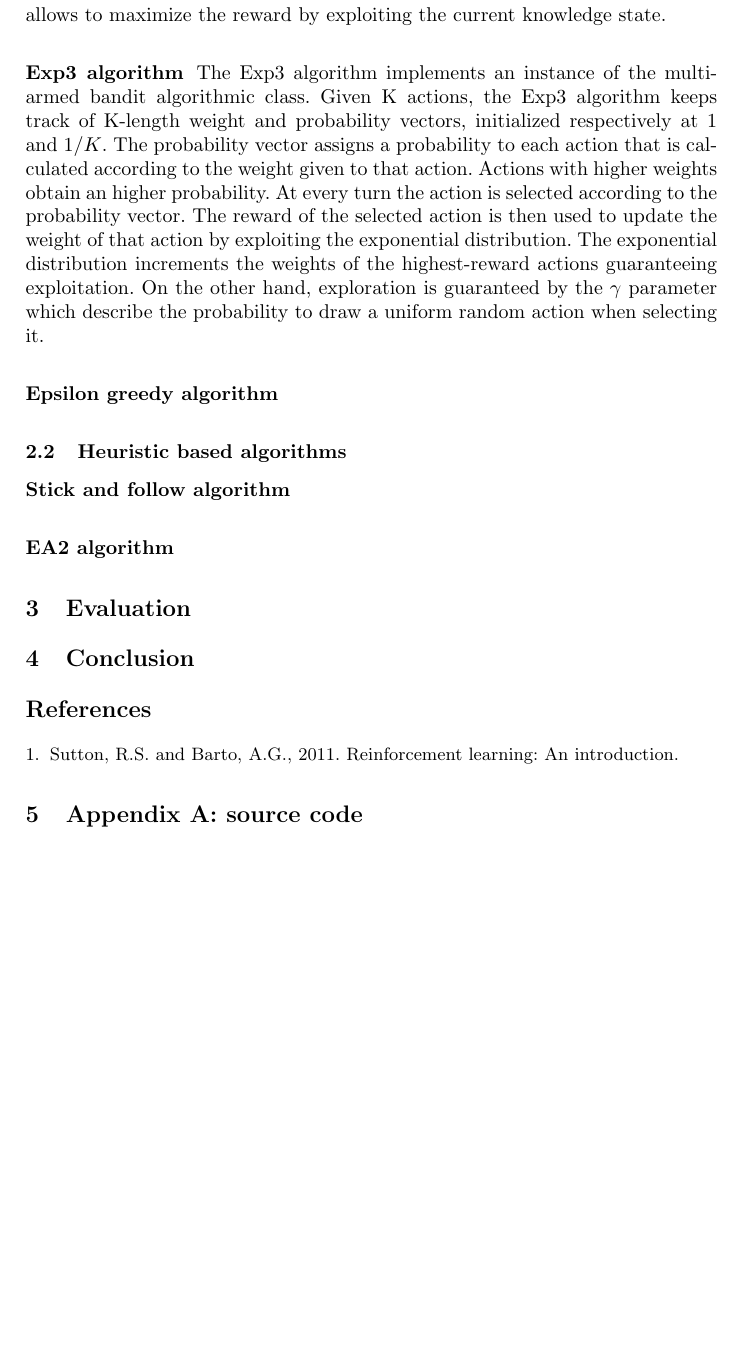
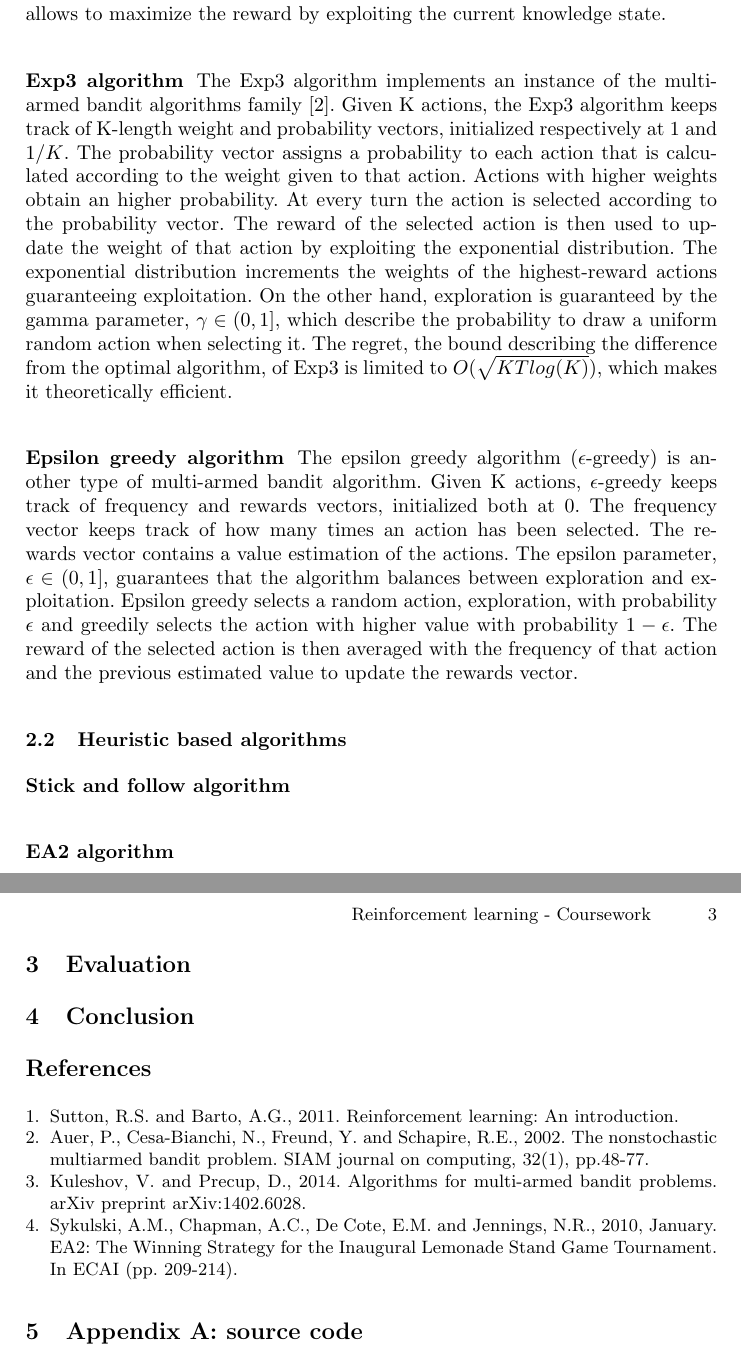
Before and after one commit to aptxZS/ReinforcementLearning, a LaTeX paper (Coursework/report/main.tex): part of page 2 of 2 before the commit and two parts of pages 2 and 3 of 3 after it, the two joined at a grey line, cut so that both start at the same text, the shorter picture padded with empty space. Compiled offline with pdfLaTeX.

Commit message:
Added epsilon greedy description

```diff
--- a/Coursework/report/main.tex
+++ b/Coursework/report/main.tex
@@ -113,20 +113,36 @@ the reward by exploiting the current knowledge state.
 
 \subsubsection{Exp3 algorithm}
 The Exp3 algorithm implements an instance of the multi-armed bandit
-algorithmic class. Given K actions, the Exp3 algorithm keeps track of
+algorithms family \cite{exp3}. Given K actions, the Exp3 algorithm keeps track of
 K-length weight and probability vectors, initialized respectively at 1
-and $1/K$. The probability vector
-assigns a probability to each action that is calculated according to
-the weight given to that action. Actions with higher weights obtain an
-higher probability. At every turn the action is selected according to
-the probability vector. The reward of the selected action is then used
-to update the weight of that action by exploiting the exponential
-distribution. The exponential distribution increments the weights of
-the highest-reward actions guaranteeing exploitation. On the other hand,
-exploration is guaranteed by the $\gamma$ parameter which describe the
-probability to draw a uniform random action when selecting it.
+and $1/K$. The probability vector assigns a probability to each action
+that is calculated according to the weight given to that
+action. Actions with higher weights obtain an higher probability. At
+every turn the action is selected according to the probability
+vector. The reward of the selected action is then used to update the
+weight of that action by exploiting the exponential distribution. The
+exponential distribution increments the weights of the highest-reward
+actions guaranteeing exploitation. On the other hand, exploration is
+guaranteed by the gamma parameter, $\gamma \in (0, 1]$, which describe the probability to
+draw a uniform random action when selecting it. The regret, the bound
+describing the difference from the optimal algorithm, of Exp3 is
+limited to $O(\sqrt{KTlog(K)})$, which makes it theoretically
+efficient.
 
 \subsubsection{Epsilon greedy algorithm}
+The epsilon greedy algorithm ($\epsilon$-greedy) is another type of
+multi-armed bandit algorithm. Given K actions, $\epsilon$-greedy keeps
+track of frequency and rewards vectors, initialized both at 0. The
+frequency vector keeps track of how many times an action has been
+selected. The rewards vector contains a value estimation of the
+actions. The epsilon parameter, $\epsilon \in (0, 1]$, guarantees that
+the algorithm balances between exploration and exploitation. Epsilon
+greedy selects a random action, exploration, with probability
+$\epsilon$ and greedily selects the action with higher value with
+probability $1 - \epsilon$. The reward of the selected action is then
+averaged with the frequency of that action and the previous estimated
+value to update the rewards vector.
+
 
 \subsection{Heuristic based algorithms}
 \subsubsection{Stick and follow algorithm}
@@ -140,7 +156,22 @@ probability to draw a uniform random action when selecting it.
 \begin{thebibliography}{8}
 
 \bibitem{rlbook}
-Sutton, R.S. and Barto, A.G., 2011. Reinforcement learning: An introduction.
+Sutton, R.S. and Barto, A.G., 2011. Reinforcement learning: An
+introduction.
+
+\bibitem{exp3}
+Auer, P., Cesa-Bianchi, N., Freund, Y. and Schapire, R.E., 2002. The
+nonstochastic multiarmed bandit problem. SIAM journal on computing,
+32(1), pp.48-77.
+
+\bibitem{egreedy}
+Kuleshov, V. and Precup, D., 2014. Algorithms for multi-armed bandit
+problems. arXiv preprint arXiv:1402.6028.
+
+\bibitem{ea2}
+Sykulski, A.M., Chapman, A.C., De Cote, E.M. and Jennings, N.R., 2010,
+January. EA2: The Winning Strategy for the Inaugural Lemonade Stand
+Game Tournament. In ECAI (pp. 209-214).
 
 \end{thebibliography}
 
```
